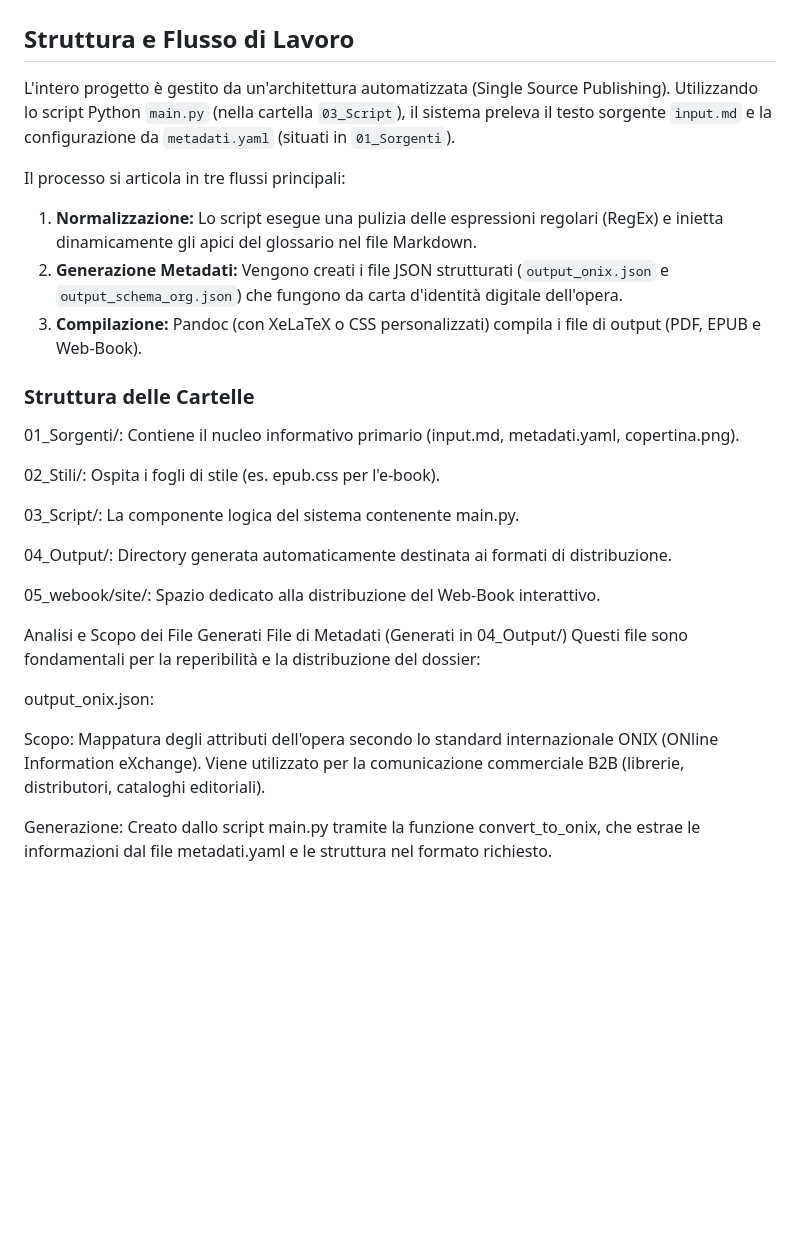
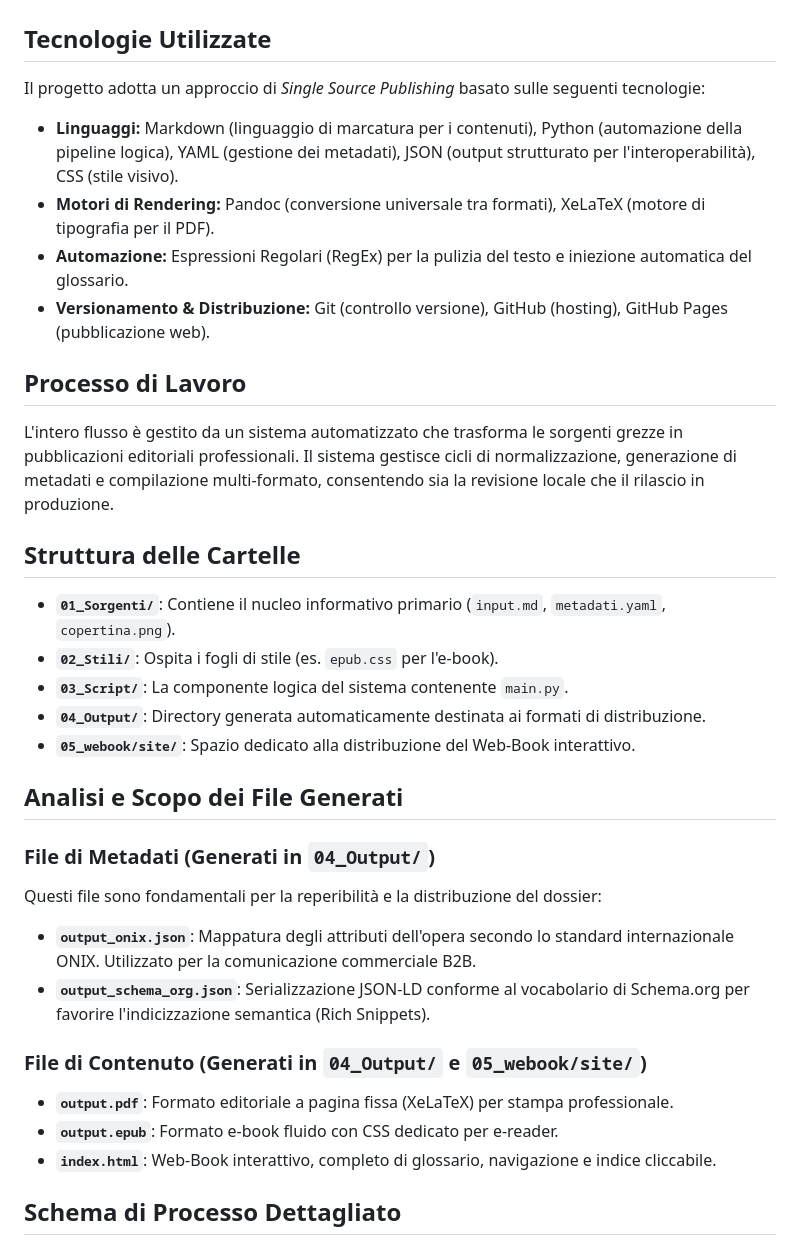
Before and after one commit to Envalope/Progetto-Editoria-Digitale-Appello-12-06-2026-Valentini-Enrico, a Markdown page: README.md, the part around one of its changes. Drawn GitHub-style; blank space fills up the shorter version.

Commit message:
Aggiornamento finale: README con diagramma Mermaid e pulizia struttura

```diff
--- a/README.md
+++ b/README.md
@@ -8,35 +8,38 @@ Nella repository sono inoltre presenti gli output editoriali generati automatica
 
 ![Copertina One Health](./01_Sorgenti/copertina.png)
 
-## Struttura e Flusso di Lavoro
+## Tecnologie Utilizzate
 
-L'intero progetto è gestito da un'architettura automatizzata (Single Source Publishing).
-Utilizzando lo script Python `main.py` (nella cartella `03_Script`), il sistema preleva il testo sorgente `input.md` e la configurazione da `metadati.yaml` (situati in `01_Sorgenti`).
+Il progetto adotta un approccio di *Single Source Publishing* basato sulle seguenti tecnologie:
+* **Linguaggi:** Markdown (linguaggio di marcatura per i contenuti), Python (automazione della pipeline logica), YAML (gestione dei metadati), JSON (output strutturato per l'interoperabilità), CSS (stile visivo).
+* **Motori di Rendering:** Pandoc (conversione universale tra formati), XeLaTeX (motore di tipografia per il PDF).
+* **Automazione:** Espressioni Regolari (RegEx) per la pulizia del testo e iniezione automatica del glossario.
+* **Versionamento & Distribuzione:** Git (controllo versione), GitHub (hosting), GitHub Pages (pubblicazione web).
 
-Il processo si articola in tre flussi principali:
-1. **Normalizzazione:** Lo script esegue una pulizia delle espressioni regolari (RegEx) e inietta dinamicamente gli apici del glossario nel file Markdown.
-2. **Generazione Metadati:** Vengono creati i file JSON strutturati (`output_onix.json` e `output_schema_org.json`) che fungono da carta d'identità digitale dell'opera.
-3. **Compilazione:** Pandoc (con XeLaTeX o CSS personalizzati) compila i file di output (PDF, EPUB e Web-Book).
+## Processo di Lavoro
 
+L'intero flusso è gestito da un sistema automatizzato che trasforma le sorgenti grezze in pubblicazioni editoriali professionali. Il sistema gestisce cicli di normalizzazione, generazione di metadati e compilazione multi-formato, consentendo sia la revisione locale che il rilascio in produzione.
 
-### Struttura delle Cartelle
-01_Sorgenti/: Contiene il nucleo informativo primario (input.md, metadati.yaml, copertina.png).
+## Struttura delle Cartelle
 
-02_Stili/: Ospita i fogli di stile (es. epub.css per l'e-book).
+* **`01_Sorgenti/`**: Contiene il nucleo informativo primario (`input.md`, `metadati.yaml`, `copertina.png`).
+* **`02_Stili/`**: Ospita i fogli di stile (es. `epub.css` per l'e-book).
+* **`03_Script/`**: La componente logica del sistema contenente `main.py`.
+* **`04_Output/`**: Directory generata automaticamente destinata ai formati di distribuzione.
+* **`05_webook/site/`**: Spazio dedicato alla distribuzione del Web-Book interattivo.
 
-03_Script/: La componente logica del sistema contenente main.py.
+## Analisi e Scopo dei File Generati
 
-04_Output/: Directory generata automaticamente destinata ai formati di distribuzione.
-
-05_webook/site/: Spazio dedicato alla distribuzione del Web-Book interattivo.
-
-Analisi e Scopo dei File Generati
-File di Metadati (Generati in 04_Output/)
+### File di Metadati (Generati in `04_Output/`)
 Questi file sono fondamentali per la reperibilità e la distribuzione del dossier:
 
-output_onix.json:
+* **`output_onix.json`**: Mappatura degli attributi dell'opera secondo lo standard internazionale ONIX. Utilizzato per la comunicazione commerciale B2B.
+* **`output_schema_org.json`**: Serializzazione JSON-LD conforme al vocabolario di Schema.org per favorire l'indicizzazione semantica (Rich Snippets).
 
-Scopo: Mappatura degli attributi dell'opera secondo lo standard internazionale ONIX (ONline Information eXchange). Viene utilizzato per la comunicazione commerciale B2B (librerie, distributori, cataloghi editoriali).
+### File di Contenuto (Generati in `04_Output/` e `05_webook/site/`)
+* **`output.pdf`**: Formato editoriale a pagina fissa (XeLaTeX) per stampa professionale.
+* **`output.epub`**: Formato e-book fluido con CSS dedicato per e-reader.
+* **`index.html`**: Web-Book interattivo, completo di glossario, navigazione e indice cliccabile.
 
-Generazione: Creato dallo script main.py tramite la funzione convert_to_onix, che estrae le informazioni dal file metadati.yaml e le struttura nel formato richiesto.
+## Schema di Processo Dettagliato
 
```
Also changed, not shown: other parts of README.md (+12 -28 lines).
